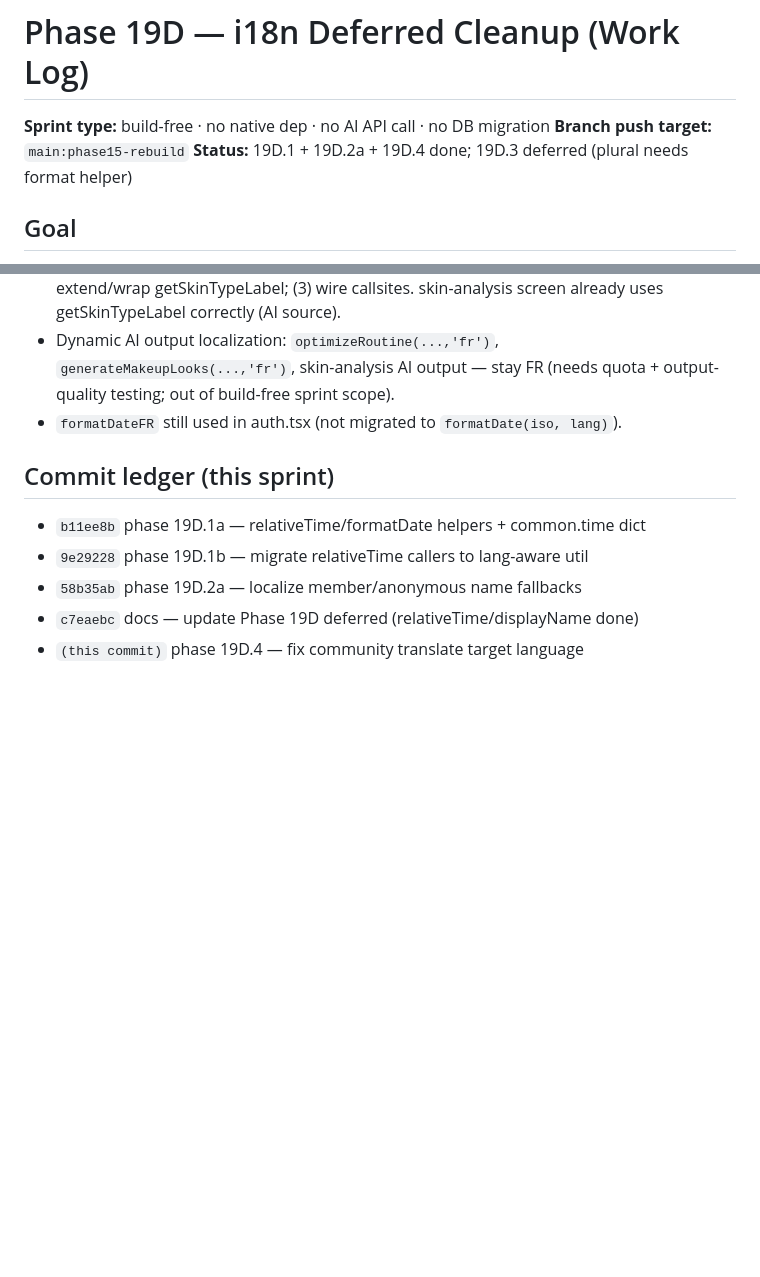
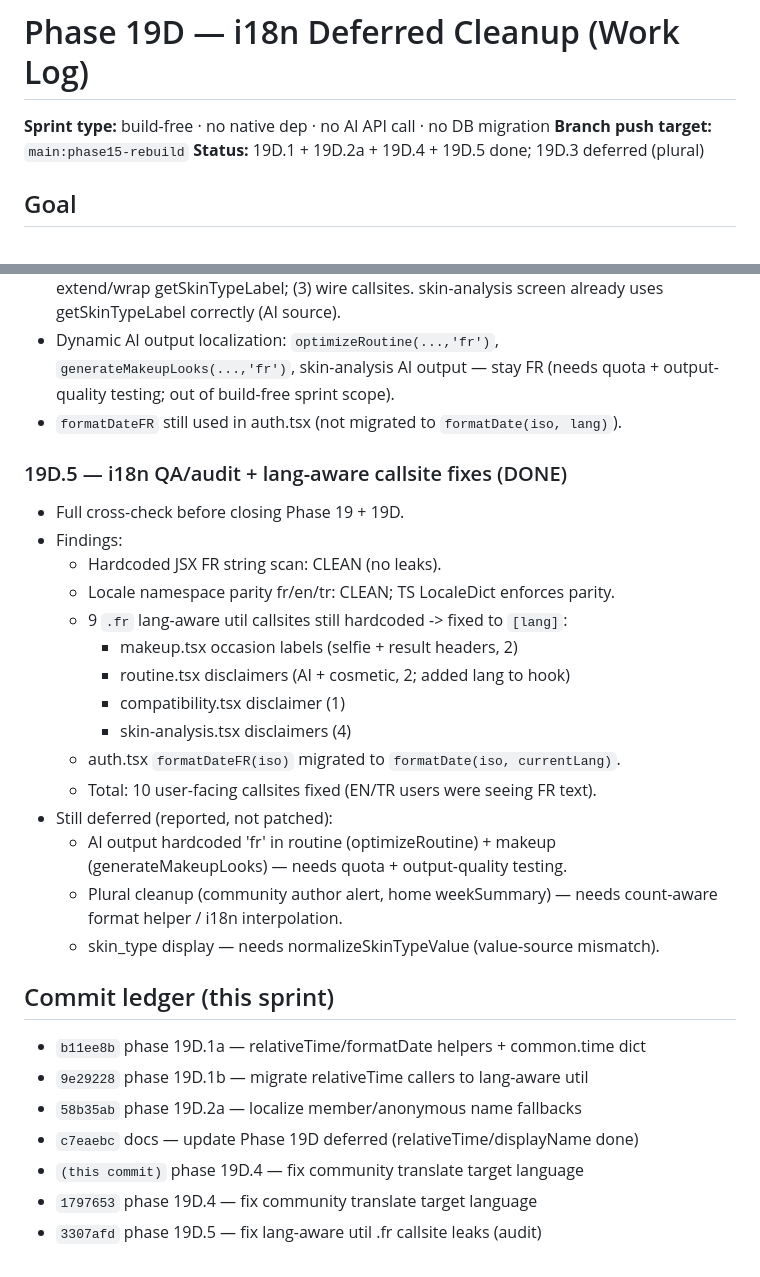
Before and after one commit to mfkparis1-star/rituel-app, a Markdown page: docs/PHASE_19D_WORKLOG.md, 2 parts joined by grey strips. GitHub-like rendering; blank space fills up the shorter version.

Commit message:
docs: update Phase 19D worklog with audit fixes
WHAT
- Record 19D.5 i18n QA/audit and its fixes in PHASE_19D_WORKLOG.md.
- Findings: hardcoded JSX FR scan clean; locale namespace parity clean (TS
  enforced); 9 .fr lang-aware callsites fixed to [lang] (makeup occasion,
  routine/compatibility/skin-analysis disclaimers); auth formatDateFR migrated
  to formatDate(iso, currentLang). Total 10 user-facing callsites fixed.
- Still deferred: AI output 'fr' (routine/makeup), plural cleanup, skin_type
  normalization.
- Update status line and commit ledger (1797653, 3307afd).

NOTE
- Markdown only, no code. No TS check needed.

```diff
--- a/docs/PHASE_19D_WORKLOG.md
+++ b/docs/PHASE_19D_WORKLOG.md
@@ -2,7 +2,7 @@
 
 **Sprint type:** build-free · no native dep · no AI API call · no DB migration
 **Branch push target:** `main:phase15-rebuild`
-**Status:** 19D.1 + 19D.2a + 19D.4 done; 19D.3 deferred (plural needs format helper)
+**Status:** 19D.1 + 19D.2a + 19D.4 + 19D.5 done; 19D.3 deferred (plural)
 
 ## Goal
 Close the intentional deferred items left by Phase 19 (i18n). String/format
@@ -73,9 +73,30 @@ push. Commit/push only after explicit approval.
   quota + output-quality testing; out of build-free sprint scope).
 - `formatDateFR` still used in auth.tsx (not migrated to `formatDate(iso, lang)`).
 
+### 19D.5 — i18n QA/audit + lang-aware callsite fixes (DONE)
+- Full cross-check before closing Phase 19 + 19D.
+- Findings:
+  - Hardcoded JSX FR string scan: CLEAN (no leaks).
+  - Locale namespace parity fr/en/tr: CLEAN; TS LocaleDict enforces parity.
+  - 9 `.fr` lang-aware util callsites still hardcoded -> fixed to `[lang]`:
+    - makeup.tsx occasion labels (selfie + result headers, 2)
+    - routine.tsx disclaimers (AI + cosmetic, 2; added lang to hook)
+    - compatibility.tsx disclaimer (1)
+    - skin-analysis.tsx disclaimers (4)
+  - auth.tsx `formatDateFR(iso)` migrated to `formatDate(iso, currentLang)`.
+  - Total: 10 user-facing callsites fixed (EN/TR users were seeing FR text).
+- Still deferred (reported, not patched):
+  - AI output hardcoded 'fr' in routine (optimizeRoutine) + makeup
+    (generateMakeupLooks) — needs quota + output-quality testing.
+  - Plural cleanup (community author alert, home weekSummary) — needs
+    count-aware format helper / i18n interpolation.
+  - skin_type display — needs normalizeSkinTypeValue (value-source mismatch).
+
 ## Commit ledger (this sprint)
 - `b11ee8b` phase 19D.1a — relativeTime/formatDate helpers + common.time dict
 - `9e29228` phase 19D.1b — migrate relativeTime callers to lang-aware util
 - `58b35ab` phase 19D.2a — localize member/anonymous name fallbacks
 - `c7eaebc` docs — update Phase 19D deferred (relativeTime/displayName done)
 - `(this commit)` phase 19D.4 — fix community translate target language
+- `1797653` phase 19D.4 — fix community translate target language
+- `3307afd` phase 19D.5 — fix lang-aware util .fr callsite leaks (audit)
```
